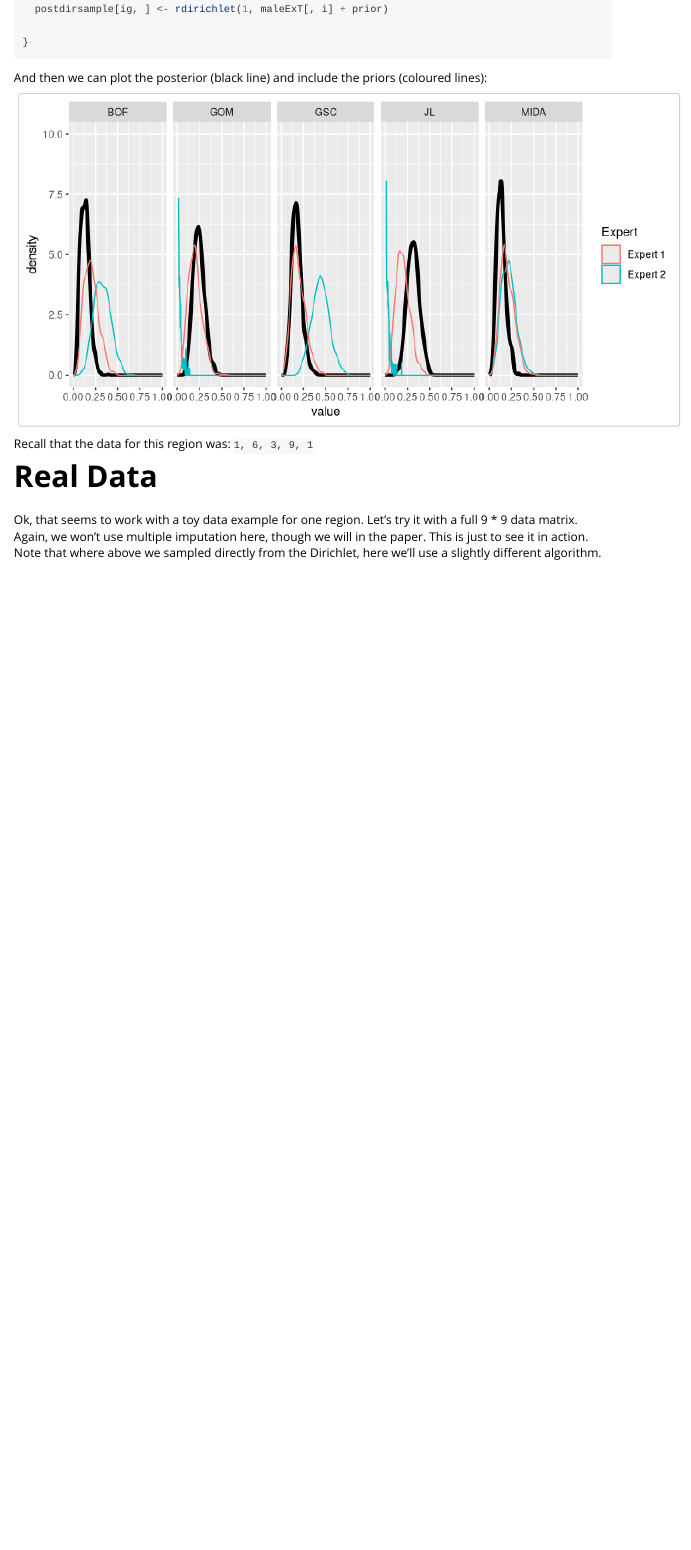
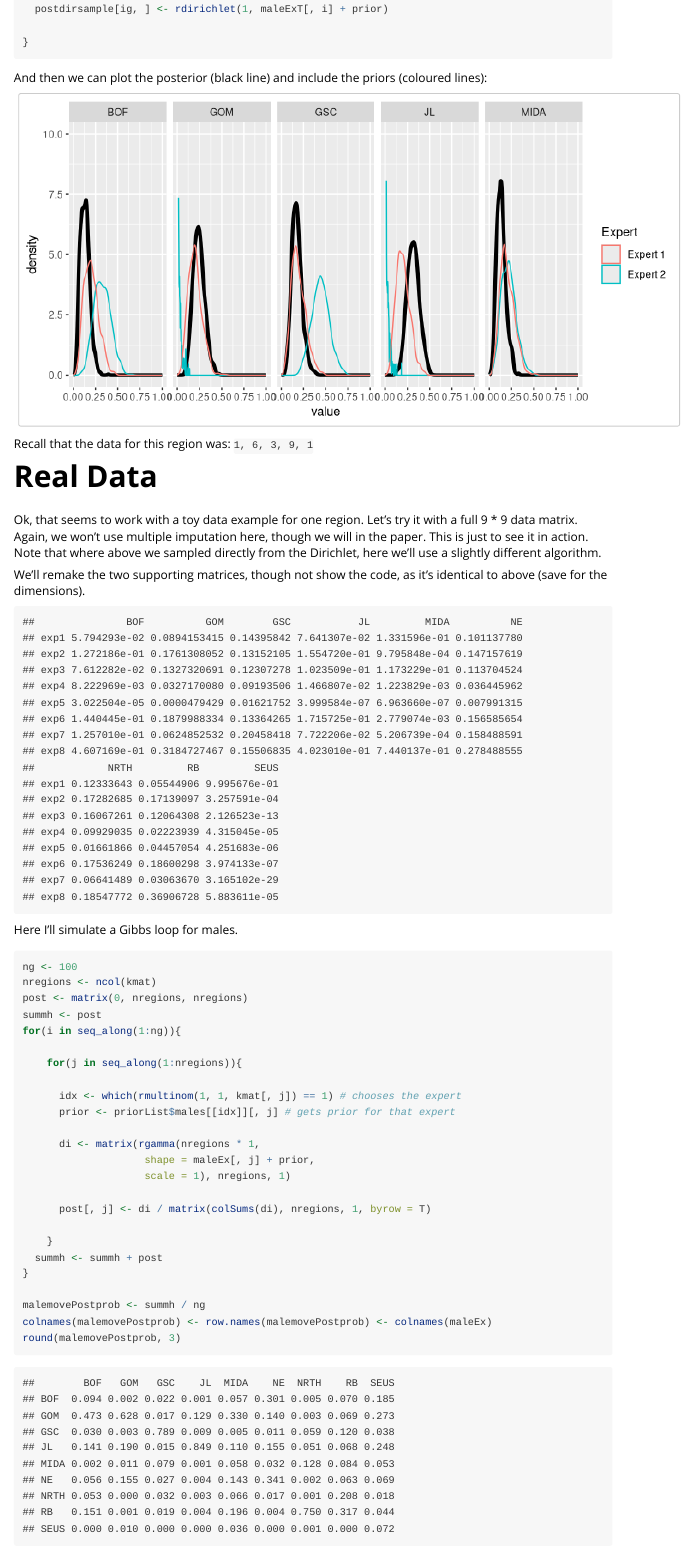
Before and after one commit to robschick/eliciteg, an R Markdown document (vignettes/samplingMultipleExperts.Rmd): the page in a window 1100 px wide, from 4570 px down. Rendered offline with R 4.5, knitr and Pandoc, with nearby package versions; code that draws random numbers runs with fixed seeds of ours.

Commit message:
Add actual males data for sampling
I've added this in, but not gone through to make sure it all works properly and makes sense, etc.

````diff
--- a/vignettes/samplingMultipleExperts.Rmd
+++ b/vignettes/samplingMultipleExperts.Rmd
@@ -209,3 +209,56 @@
 
 # Real Data
 Ok, that seems to work with a toy data example for one region. Let's try it with a full 9 * 9 data matrix. Again, we won't use multiple imputation here, though we will in the paper. This is just to see it in action. Note that where above we sampled directly from the Dirichlet, here we'll use a slightly different algorithm.
+
+We'll remake the two supporting matrices, though not show the code, as it's identical to above (save for the dimensions).
+
+```{r realCandK, echo=FALSE}
+data(moveData)
+cmatOut <- matrix(NA, nrow = length(priorList$males),
+                  ncol = dim(maleEx)[2],
+                  dimnames = list(c('exp1', 'exp2', 'exp3', 'exp4',
+                                           'exp5', 'exp6', 'exp7', 'exp8'),
+                                  colnames(maleEx)))
+
+for(i in seq_along(1:dim(maleEx)[2])){
+  for(j in seq_along(1:length(priorList$males))){
+    priorT <- priorList$males[[j]]
+    cmatOut[j, i] <- calcC(maleEx[, i], priorT[, i])
+  }
+}
+
+cmatOut <- transformC(cmatOut)
+
+kmat <- calcK(cmatOut)
+kmat
+```
+
+
+Here I'll simulate a Gibbs loop for males.
+
+```{r maleGibbs}
+ng <- 100
+nregions <- ncol(kmat)
+post <- matrix(0, nregions, nregions)
+summh <- post
+for(i in seq_along(1:ng)){
+
+    for(j in seq_along(1:nregions)){
+
+      idx <- which(rmultinom(1, 1, kmat[, j]) == 1) # chooses the expert
+      prior <- priorList$males[[idx]][, j] # gets prior for that expert
+
+      di <- matrix(rgamma(nregions * 1,
+                    shape = maleEx[, j] + prior,
+                    scale = 1), nregions, 1)
+
+      post[, j] <- di / matrix(colSums(di), nregions, 1, byrow = T)
+
+    }
+  summh <- summh + post
+}
+
+malemovePostprob <- summh / ng
+colnames(malemovePostprob) <- row.names(malemovePostprob) <- colnames(maleEx)
+round(malemovePostprob, 3)
+```
````
